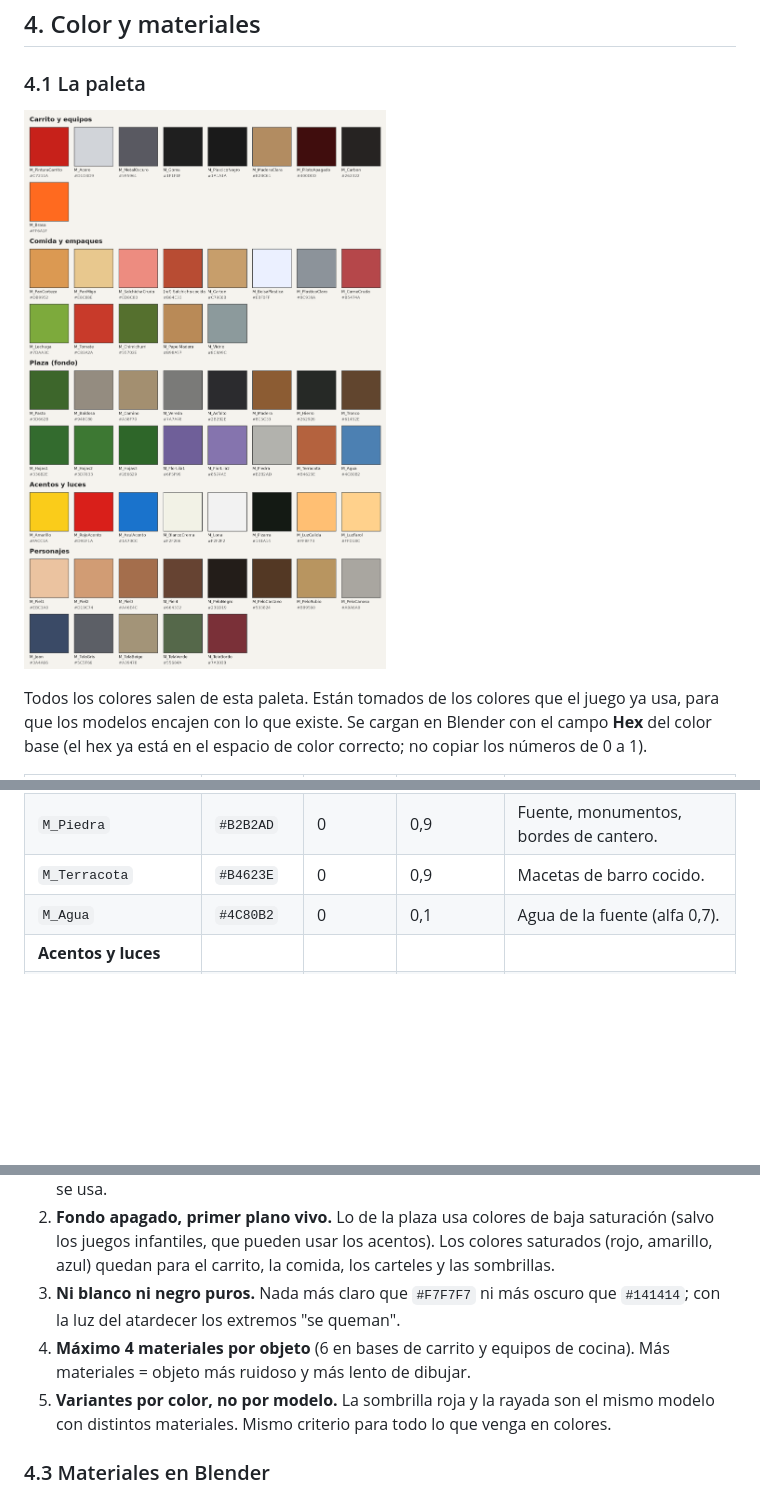
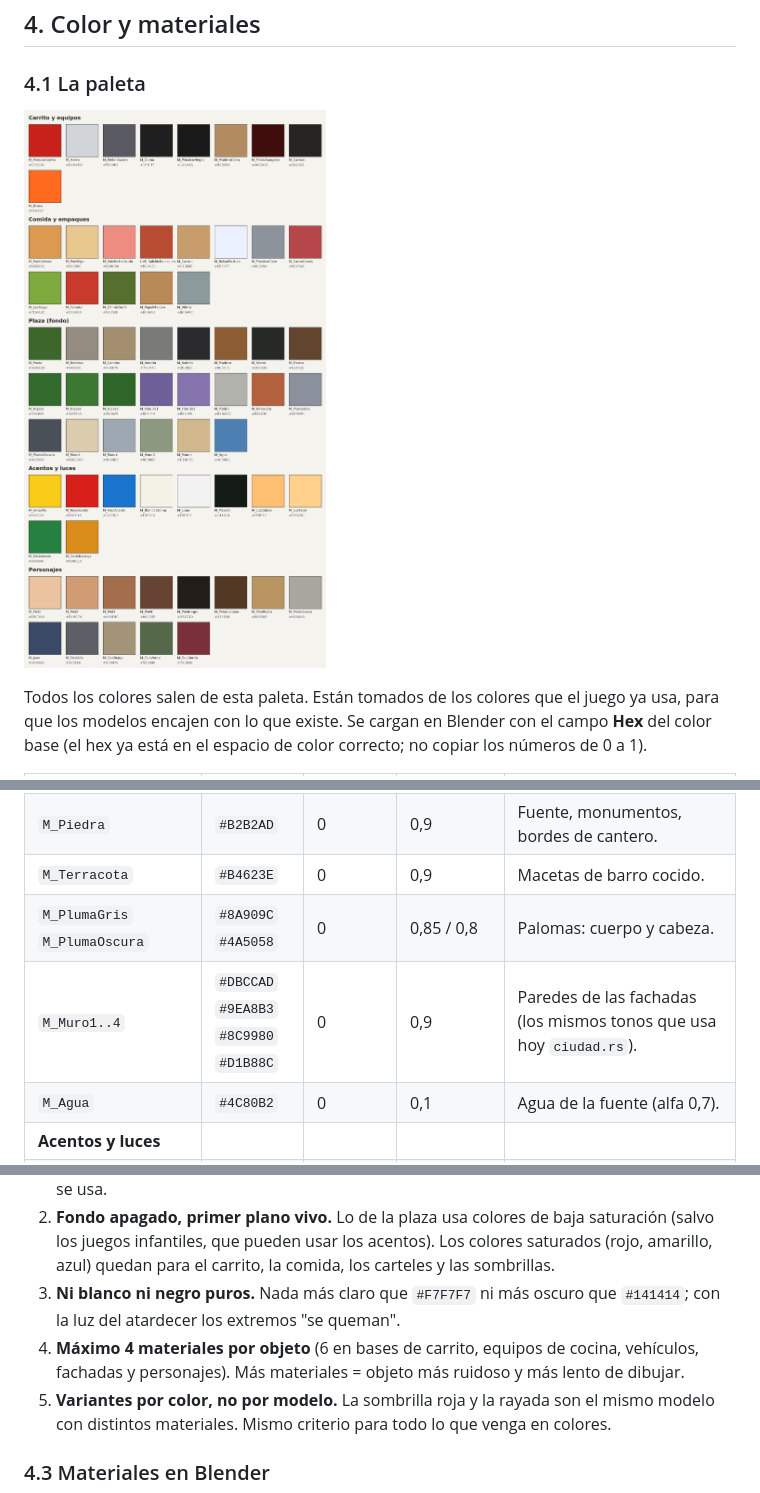
Before and after one commit to nazarenoalt/fast-food-simulator, a Markdown page: docs/arte/guia-modelado-3d.md, 3 parts joined by grey strips. GitHub-like rendering; pictures changed too: docs/arte/paleta.png; blank space fills up the shorter version.

```diff
--- a/docs/arte/guia-modelado-3d.md
+++ b/docs/arte/guia-modelado-3d.md
@@ -266,6 +266,8 @@ base (el hex ya está en el espacio de color correcto; no copiar los números de
 | `M_FlorLila1/2` | `#6F5F99` `#8574AE` | 0 | 0,9 | Copa de los jacarandás en flor (mezclar los dos, con algo de `M_Hojas2`). Lila apagado: se lee como jacarandá sin gritar. |
 | `M_Piedra` | `#B2B2AD` | 0 | 0,9 | Fuente, monumentos, bordes de cantero. |
 | `M_Terracota` | `#B4623E` | 0 | 0,9 | Macetas de barro cocido. |
+| `M_PlumaGris` `M_PlumaOscura` | `#8A909C` `#4A5058` | 0 | 0,85 / 0,8 | Palomas: cuerpo y cabeza. |
+| `M_Muro1..4` | `#DBCCAD` `#9EA8B3` `#8C9980` `#D1B88C` | 0 | 0,9 | Paredes de las fachadas (los mismos tonos que usa hoy `ciudad.rs`). |
 | `M_Agua` | `#4C80B2` | 0 | 0,1 | Agua de la fuente (alfa 0,7). |
 | **Acentos y luces** |||||
 | `M_Amarillo` | `#FACC1A` | 0 | 0,6 | Telones, carteles, detalles de marca. |
@@ -292,7 +295,7 @@ base (el hex ya está en el espacio de color correcto; no copiar los números de
    las sombrillas.
 3. **Ni blanco ni negro puros.** Nada más claro que `#F7F7F7` ni más oscuro que `#141414`;
    con la luz del atardecer los extremos "se queman".
-4. **Máximo 4 materiales por objeto** (6 en bases de carrito y equipos de cocina). Más
+4. **Máximo 4 materiales por objeto** (6 en bases de carrito, equipos de cocina, vehículos, fachadas y personajes). Más
    materiales = objeto más ruidoso y más lento de dibujar.
 5. **Variantes por color, no por modelo.** La sombrilla roja y la rayada son el mismo modelo
    con distintos materiales. Mismo criterio para todo lo que venga en colores.
```
Also changed, not shown: other parts of docs/arte/guia-modelado-3d.md (+2 -0 lines), docs/arte/lista-de-modelos.md (+2 -3 lines), docs/arte/revisiones/paloma.jpg, 13 other files.
